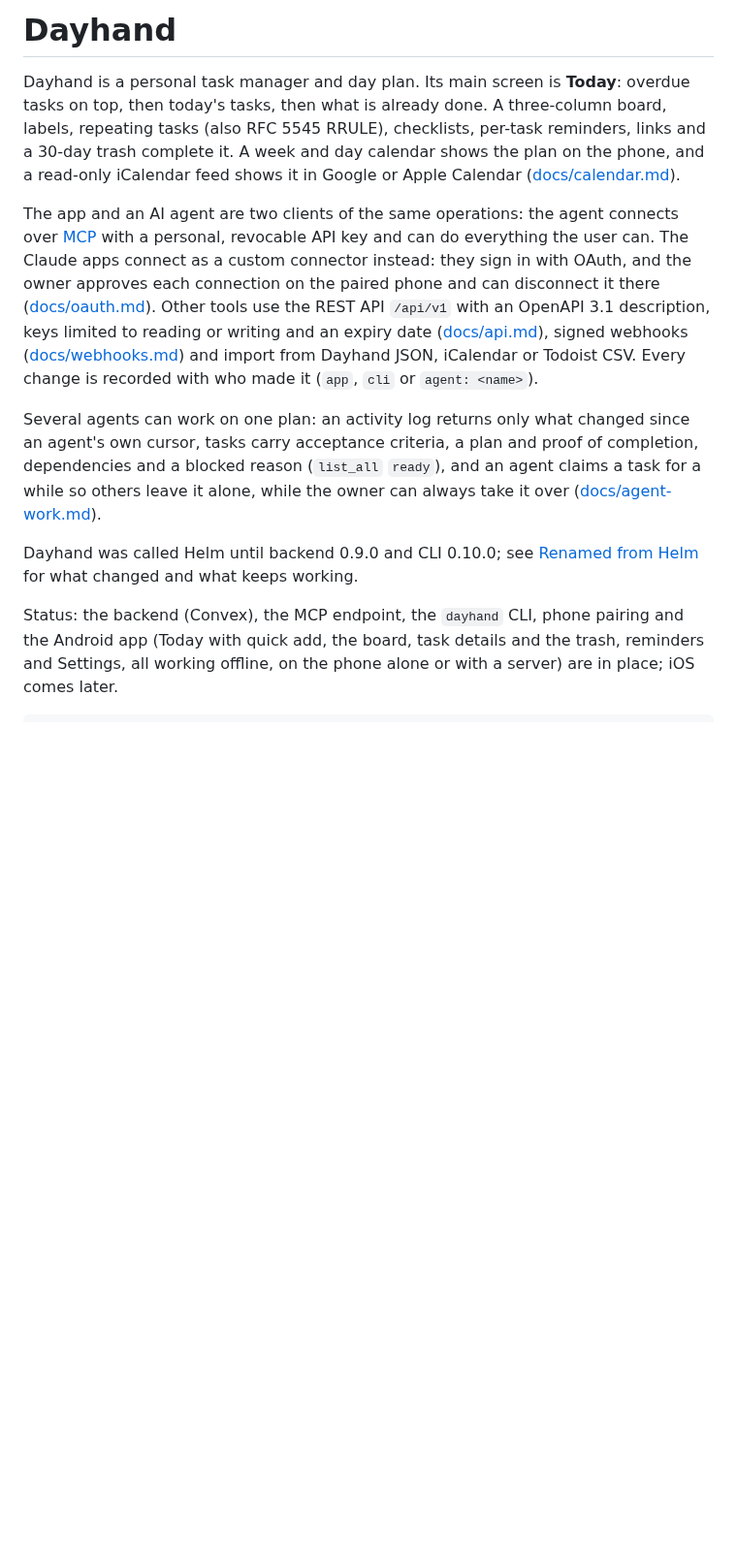
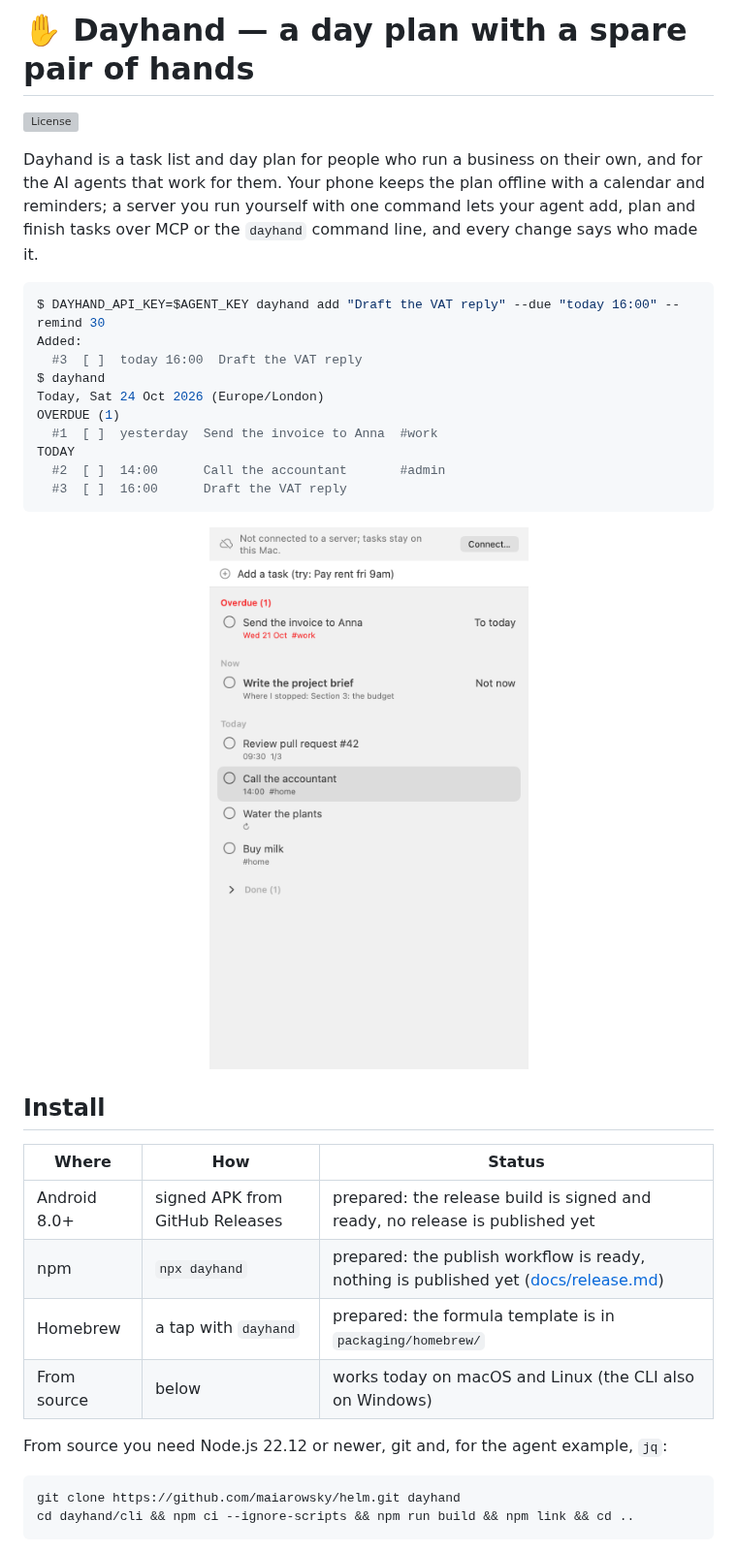
Before and after one commit to maiarowsky/dayhand, a Markdown page: README.md, the part around one of its changes. Shown at 97% size. GitHub-like rendering; pictures changed too: docs/assets/today-macos.png (added); blank space fills up the shorter version; grey boxes are pictures that could not be loaded.

````diff
--- a/README.md
+++ b/README.md
@@ -1,29 +1,42 @@
-# Dayhand
+# ✋ Dayhand — a day plan with a spare pair of hands
 
-Dayhand is a personal task manager and day plan. Its main screen is **Today**: overdue
-tasks on top, then today's tasks, then what is already done. A three-column board,
-labels, repeating tasks (also RFC 5545 RRULE), checklists, per-task reminders, links and a
-30-day trash complete it. A week and day calendar shows the plan on the phone, and a read-only
-iCalendar feed shows it in Google or Apple Calendar ([docs/calendar.md](docs/calendar.md)).
+[![License](https://img.shields.io/github/license/maiarowsky/helm)](LICENSE)
 
-The app and an AI agent are two clients of the same operations: the agent connects over
-[MCP](https://modelcontextprotocol.io) with a personal, revocable API key and can do
-everything the user can. The Claude apps connect as a custom connector instead: they sign in
-with OAuth, and the owner approves each connection on the paired phone and can disconnect it
-there ([docs/oauth.md](docs/oauth.md)). Other tools use the REST API `/api/v1` with an OpenAPI
-3.1 description, keys limited to reading or writing and an expiry date
-([docs/api.md](docs/api.md)), signed webhooks ([docs/webhooks.md](docs/webhooks.md)) and
-import from Dayhand JSON, iCalendar or Todoist CSV. Every change is recorded with who made it
-(`app`, `cli` or `agent: <name>`).
+Dayhand is a task list and day plan for people who run a business on their own, and for the AI
+agents that work for them. Your phone keeps the plan offline with a calendar and reminders; a
+server you run yourself with one command lets your agent add, plan and finish tasks over MCP or
+the `dayhand` command line, and every change says who made it.
 
-Several agents can work on one plan: an activity log returns only what changed since an agent's
-own cursor, tasks carry acceptance criteria, a plan and proof of completion, dependencies and a
-blocked reason (`list_all` `ready`), and an agent claims a task for a while so others leave it
-alone, while the owner can always take it over ([docs/agent-work.md](docs/agent-work.md)).
+```console
+$ DAYHAND_API_KEY=$AGENT_KEY dayhand add "Draft the VAT reply" --due "today 16:00" --remind 30
+Added:
+  #3  [ ]  today 16:00  Draft the VAT reply
+$ dayhand
+Today, Sat 24 Oct 2026 (Europe/London)
+OVERDUE (1)
+  #1  [ ]  yesterday  Send the invoice to Anna  #work
+TODAY
+  #2  [ ]  14:00      Call the accountant       #admin
+  #3  [ ]  16:00      Draft the VAT reply
+```
 
-Dayhand was called Helm until backend 0.9.0 and CLI 0.10.0; see
-[Renamed from Helm](#renamed-from-helm) for what changed and what keeps working.
+<p align="center">
+  <img src="docs/assets/today-macos.png" width="400" alt="Dayhand for macOS: Today with an overdue task, the task you are working on now, today's tasks and quick add, on sample data">
+</p>
 
-Status: the backend (Convex), the MCP endpoint, the `dayhand` CLI, phone pairing and the Android
-app (Today with quick add, the board, task details and the trash, reminders and Settings, all
-working offline, on the phone alone or with a server) are in place; iOS comes later.
+## Install
+
+| Where | How | Status |
+|---|---|---|
+| Android 8.0+ | signed APK from GitHub Releases | prepared: the release build is signed and ready, no release is published yet |
+| npm | `npx dayhand` | prepared: the publish workflow is ready, nothing is published yet ([docs/release.md](docs/release.md)) |
+| Homebrew | a tap with `dayhand` | prepared: the formula template is in `packaging/homebrew/` |
+| From source | below | works today on macOS and Linux (the CLI also on Windows) |
+
+From source you need Node.js 22.12 or newer, git and, for the agent example, `jq`:
+
+```sh
+git clone https://github.com/maiarowsky/helm.git dayhand
+cd dayhand/cli && npm ci --ignore-scripts && npm run build && npm link && cd ..
+```
+
````
Also changed, not shown: other parts of README.md (+162 -191 lines), android/README.md (+5 -5 lines), cli/README.md (+1 -1 lines), docs/rename.md (added, +32 -0 lines), 2 other files.
